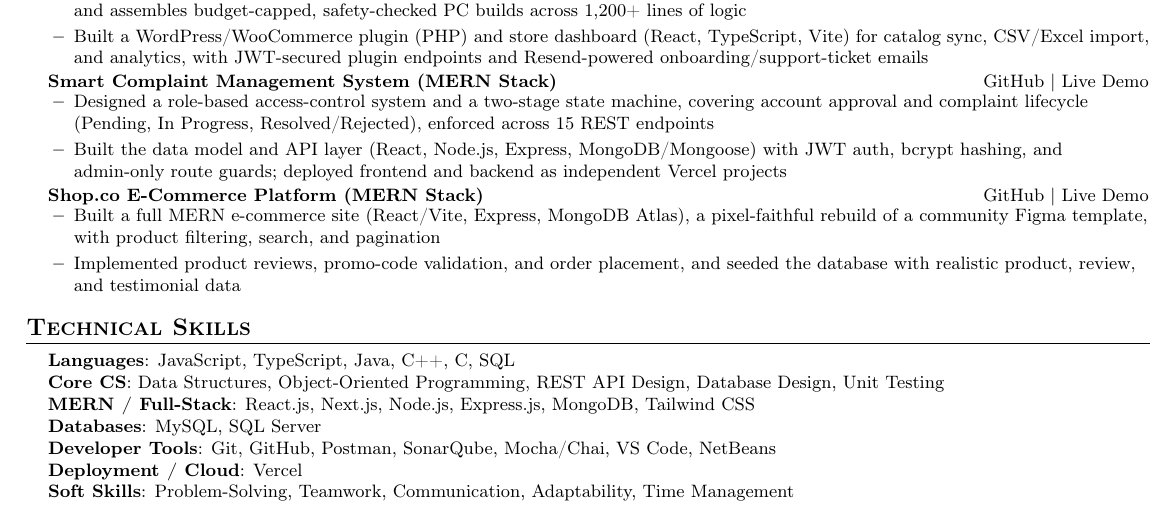
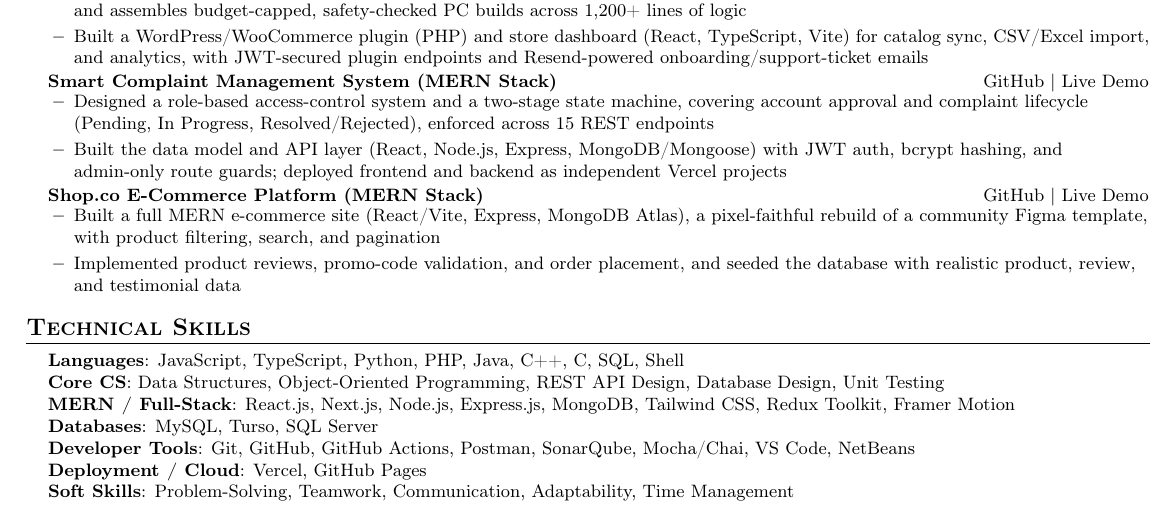
Before and after one commit to MuhammadHussain2004/resume, a LaTeX CV (Muhammad_Hussain_Resume.tex): part of the page, cut so that both start at the same text. Compiled offline with pdfLaTeX.

Commit message:
chore: auto-sync resume with latest GitHub activity

```diff
--- a/Muhammad_Hussain_Resume.tex
+++ b/Muhammad_Hussain_Resume.tex
@@ -160,12 +160,12 @@
 \section{Technical Skills}
  \begin{itemize}[leftmargin=0.15in, label={}]
     \small{\item{
-     \textbf{Languages}{: JavaScript, TypeScript, Java, C++, C, SQL} \\
+     \textbf{Languages}{: JavaScript, TypeScript, Python, PHP, Java, C++, C, SQL, Shell} \\
      \textbf{Core CS}{: Data Structures, Object-Oriented Programming, REST API Design, Database Design, Unit Testing} \\
-     \textbf{MERN / Full-Stack}{: React.js, Next.js, Node.js, Express.js, MongoDB, Tailwind CSS} \\
-     \textbf{Databases}{: MySQL, SQL Server} \\
-     \textbf{Developer Tools}{: Git, GitHub, Postman, SonarQube, Mocha/Chai, VS Code, NetBeans} \\
-     \textbf{Deployment / Cloud}{: Vercel} \\
+     \textbf{MERN / Full-Stack}{: React.js, Next.js, Node.js, Express.js, MongoDB, Tailwind CSS, Redux Toolkit, Framer Motion} \\
+     \textbf{Databases}{: MySQL, Turso, SQL Server} \\
+     \textbf{Developer Tools}{: Git, GitHub, GitHub Actions, Postman, SonarQube, Mocha/Chai, VS Code, NetBeans} \\
+     \textbf{Deployment / Cloud}{: Vercel, GitHub Pages} \\
      \textbf{Soft Skills}{: Problem-Solving, Teamwork, Communication, Adaptability, Time Management}
     }}
  \end{itemize}
```
Also changed, not shown: Muhammad_Hussain_Resume.pdf.
